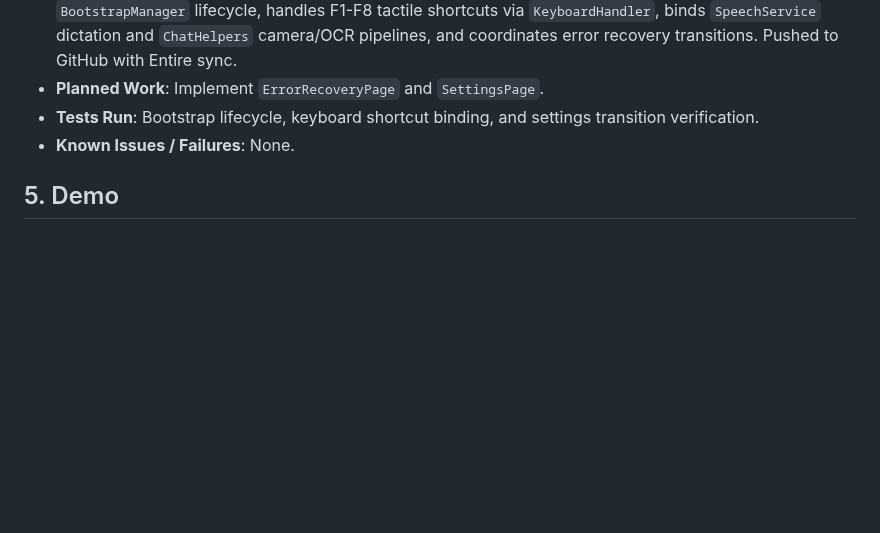
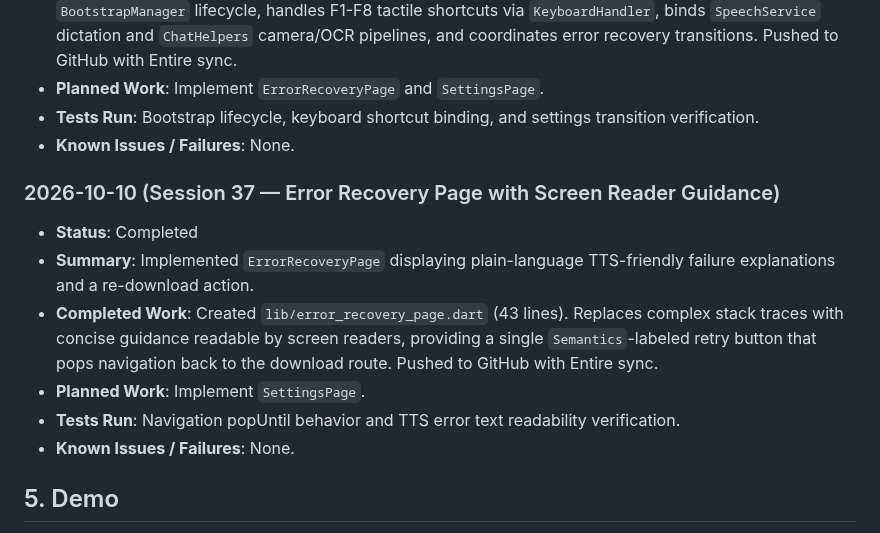
Before and after one commit to yugalkishor-agi/Blind-Vision-Assistant, a Markdown page: hackathon.md, the part around the change. GitHub-like rendering; blank space fills up the shorter version.

Commit message:
docs: record session 37 error recovery page in hackathon log
Entire-Checkpoint: 01M4K5J9HKHRWVENRRMAH17MMM

```diff
--- a/hackathon.md
+++ b/hackathon.md
@@ -304,6 +304,14 @@
 - **Tests Run**: Bootstrap lifecycle, keyboard shortcut binding, and settings transition verification.
 - **Known Issues / Failures**: None.
 
+### 2026-10-10 (Session 37 — Error Recovery Page with Screen Reader Guidance)
+- **Status**: Completed
+- **Summary**: Implemented `ErrorRecoveryPage` displaying plain-language TTS-friendly failure explanations and a re-download action.
+- **Completed Work**: Created `lib/error_recovery_page.dart` (43 lines). Replaces complex stack traces with concise guidance readable by screen readers, providing a single `Semantics`-labeled retry button that pops navigation back to the download route. Pushed to GitHub with Entire sync.
+- **Planned Work**: Implement `SettingsPage`.
+- **Tests Run**: Navigation popUntil behavior and TTS error text readability verification.
+- **Known Issues / Failures**: None.
+
 ## 5. Demo
 - **URL**: Pending
 - **Instructions**: Reproduction and run instructions will be documented upon initial build.
```
